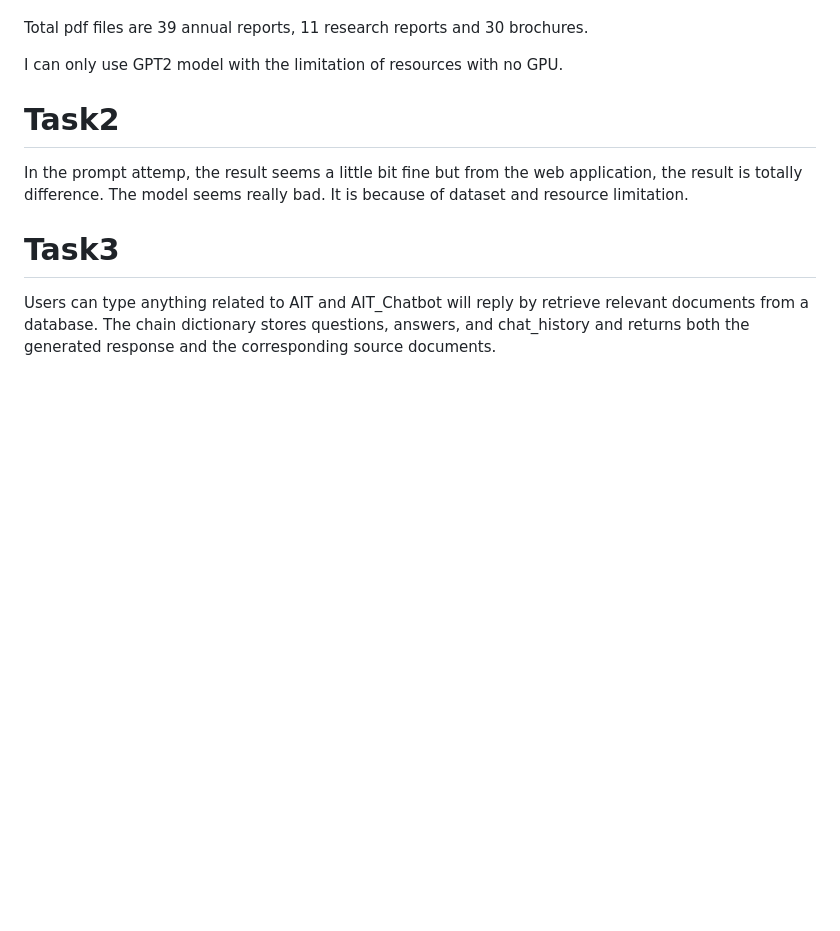
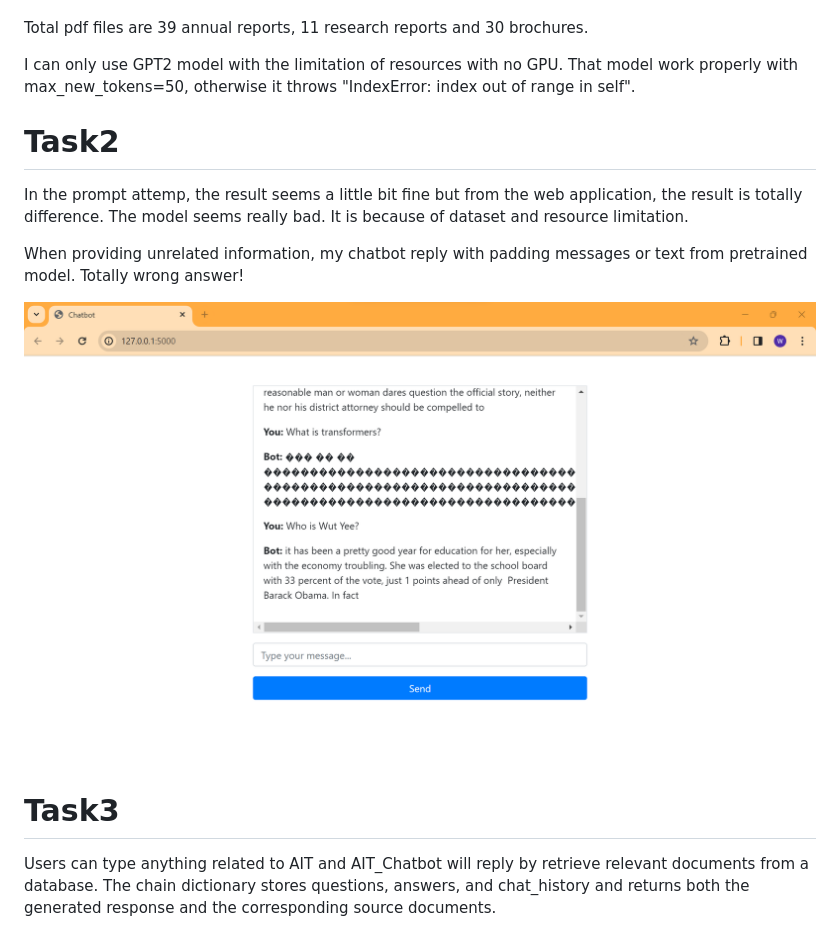
Before and after one commit to WutYee-Aung/NLP-2024-A7, a Markdown page: README.md, the part around the change. Rendered like a GitHub page; pictures changed too: figures/ait_chatbot_unrelated_information.png (added); blank space fills up the shorter version.

```diff
--- a/README.md
+++ b/README.md
@@ -19,6 +19,7 @@ Provided links
 Total pdf files are 39 annual reports, 11 research reports and 30 brochures.
 
 I can only use GPT2 model with the limitation of resources with no GPU.
+That model work properly with max_new_tokens=50, otherwise it throws "IndexError: index out of range in self".
 
 <!-- %cd ./model_gpt2
 !git clone https://huggingface.co/anas-awadalla/gpt2-span-head-few-shot-k-16-finetuned-squad-seed-0 -->
@@ -26,6 +27,10 @@ I can only use GPT2 model with the limitation of resources with no GPU.
 # Task2
 In the prompt attemp, the result seems a little bit fine but from the web application, the result is totally difference. The model seems really bad. It is because of dataset and resource limitation.
 
+When providing unrelated information, my chatbot reply with padding messages or text from pretrained model. Totally wrong answer!
+
+![Unrelated information response](figures/ait_chatbot_unrelated_information.png)
+
 # Task3
 Users can type anything related to AIT and AIT_Chatbot will reply by retrieve relevant documents from a database. The chain dictionary stores questions, answers, and chat_history and returns both the generated response and the corresponding source documents.
 
```
Also changed, not shown: 2 other files.
